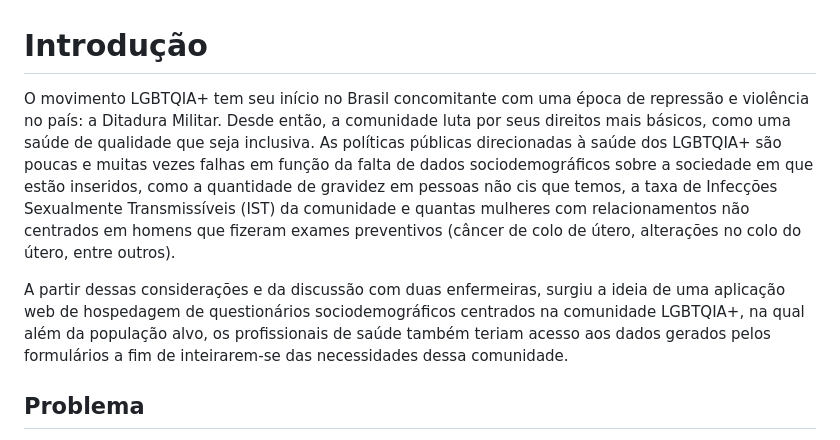
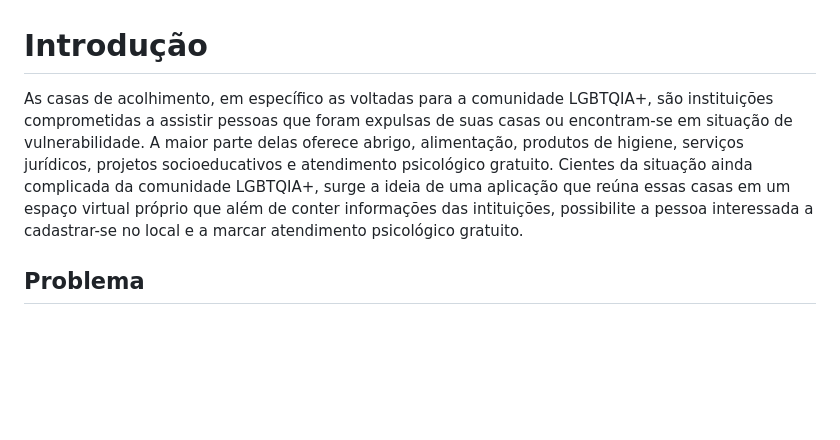
Before and after one commit to laripocceschy/Full-Stack-Project-Acolhe-Queer-Application, a Markdown page: docs/01-Documentação de Contexto.md, the part around the change. Drawn GitHub-style; blank space fills up the shorter version.

```diff
--- a/docs/01-Documentação de Contexto.md
+++ b/docs/01-Documentação de Contexto.md
@@ -1,8 +1,7 @@
 # Introdução
 
-O movimento LGBTQIA+ tem seu início no Brasil concomitante com uma época de repressão e violência no país: a Ditadura Militar. Desde então, a comunidade luta por seus direitos mais básicos, como uma saúde de qualidade que seja inclusiva. As políticas públicas direcionadas à saúde dos LGBTQIA+ são poucas e muitas vezes falhas em função da falta de dados sociodemográficos sobre a sociedade em que estão inseridos, como a quantidade de gravidez em pessoas não cis que temos, a taxa de Infecções Sexualmente Transmissíveis (IST) da comunidade e quantas mulheres com relacionamentos não centrados em homens que fizeram exames preventivos (câncer de colo de útero, alterações no colo do útero, entre outros).
-
-A partir dessas considerações e da discussão com duas enfermeiras, surgiu a ideia de uma aplicação web de hospedagem de questionários sociodemográficos centrados na comunidade LGBTQIA+, na qual além da população alvo, os profissionais de saúde também teriam acesso aos dados gerados pelos formulários a fim de inteirarem-se das necessidades dessa comunidade.
+As casas de acolhimento, em específico as voltadas para a comunidade LGBTQIA+, são instituições comprometidas a assistir pessoas que foram expulsas de suas casas ou encontram-se em situação de vulnerabilidade. A maior parte delas oferece abrigo, alimentação, produtos de higiene, serviços jurídicos, projetos socioeducativos e atendimento psicológico gratuito.
+Cientes da situação ainda complicada da comunidade LGBTQIA+, surge a ideia de uma aplicação que reúna essas casas em um espaço virtual próprio que além de conter informações das intituições, possibilite a pessoa interessada a cadastrar-se no local e a marcar atendimento psicológico gratuito.
 
 ## Problema
 
```
